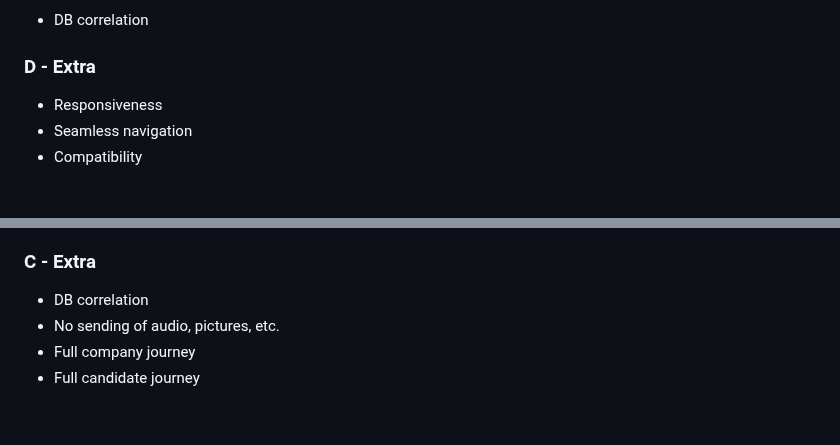
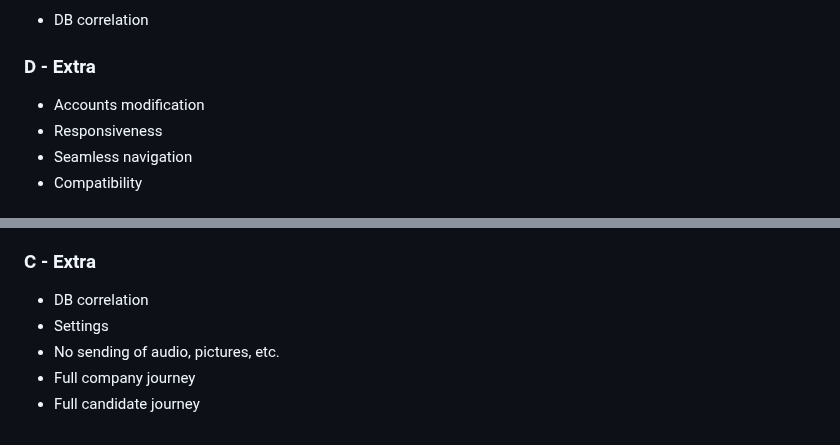
Before and after one commit to algosup/2023-2024-project-5-flutter-team-3, a Markdown page: Documents/TestPlan/TestPlan.md, 2 parts joined by grey strips. GitHub-like rendering.

Commit message:
Test Plan - Add features

```diff
--- a/Documents/TestPlan/TestPlan.md
+++ b/Documents/TestPlan/TestPlan.md
@@ -313,6 +313,7 @@ These builds have been created in the following manner according to the [timelin
 
 ### D - Extra
 
+- Accounts modification
 - Responsiveness
 - Seamless navigation
 - Compatibility
@@ -361,6 +362,7 @@ These builds have been created in the following manner according to the [timelin
 ### C - Extra
 
 - DB correlation
+- Settings
 - No sending of audio, pictures, etc.
 - Full company journey
 - Full candidate journey
```
